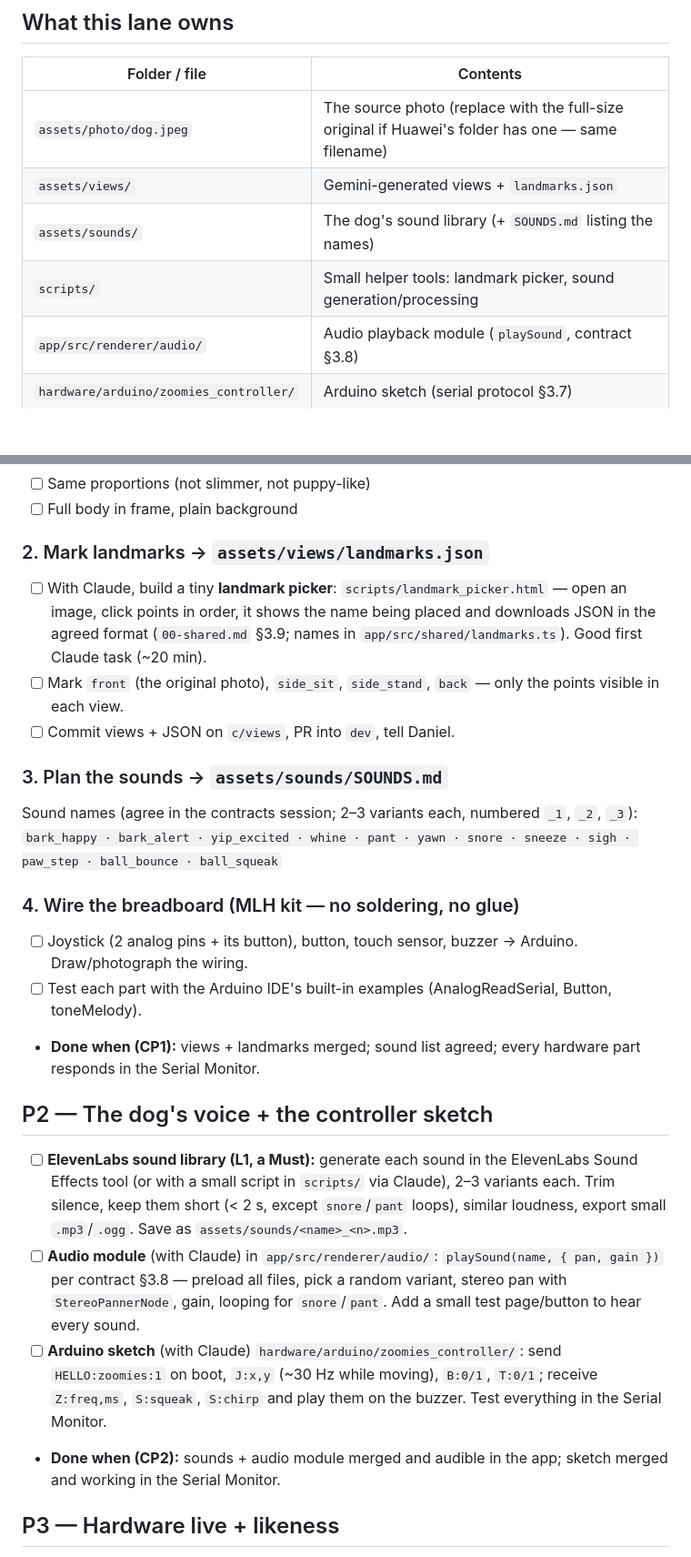
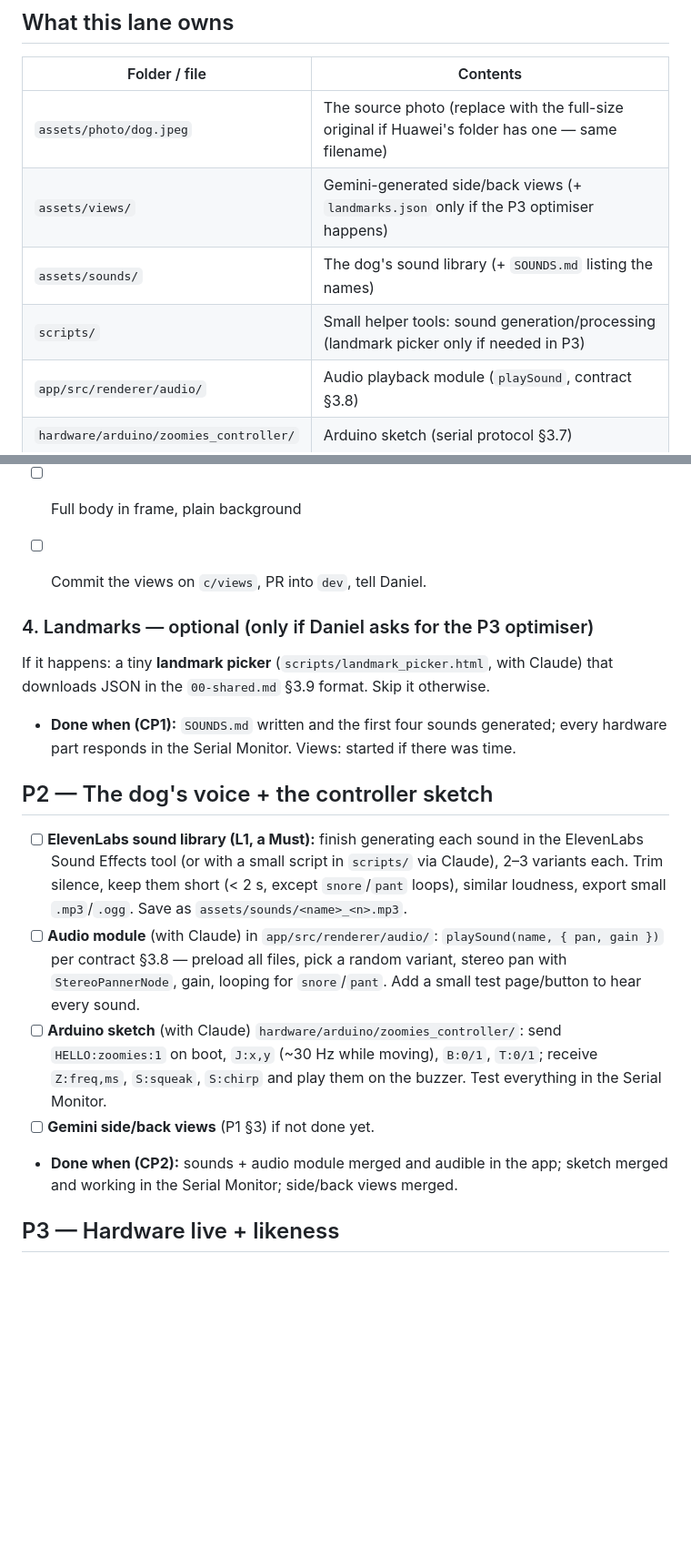
Before and after one commit to zorojuro12/zoomies, a Markdown page: docs/plans/lane-c-abel.md, 2 parts joined by grey strips. Shown at 91% size. Drawn GitHub-style; blank space fills up the shorter version.

```diff
--- a/docs/plans/lane-c-abel.md
+++ b/docs/plans/lane-c-abel.md
@@ -21,9 +21,9 @@
 | Folder / file | Contents |
 |---|---|
 | `assets/photo/dog.jpeg` | The source photo (replace with the full-size original if Huawei's folder has one — same filename) |
-| `assets/views/` | Gemini-generated views + `landmarks.json` |
+| `assets/views/` | Gemini-generated side/back views (+ `landmarks.json` only if the P3 optimiser happens) |
 | `assets/sounds/` | The dog's sound library (+ `SOUNDS.md` listing the names) |
-| `scripts/` | Small helper tools: landmark picker, sound generation/processing |
+| `scripts/` | Small helper tools: sound generation/processing (landmark picker only if needed in P3) |
 | `app/src/renderer/audio/` | Audio playback module (`playSound`, contract §3.8) |
 | `hardware/arduino/zoomies_controller/` | Arduino sketch (serial protocol §3.7) |
 | `docs/qa.md` | QA log |
@@ -68,25 +80,19 @@ Example prompt: *"This exact dog, identical markings and colours (black coat, wh
 - [ ] Same proportions (not slimmer, not puppy-like)
 - [ ] Full body in frame, plain background
 
-### 2. Mark landmarks → `assets/views/landmarks.json`
-- [ ] With Claude, build a tiny **landmark picker**: `scripts/landmark_picker.html` — open an image, click points in order, it shows the name being placed and downloads JSON in the agreed format (`00-shared.md` §3.9; names in `app/src/shared/landmarks.ts`). Good first Claude task (~20 min).
-- [ ] Mark `front` (the original photo), `side_sit`, `side_stand`, `back` — only the points visible in each view.
-- [ ] Commit views + JSON on `c/views`, PR into `dev`, tell Daniel.
+- [ ] Commit the views on `c/views`, PR into `dev`, tell Daniel.
 
-### 3. Plan the sounds → `assets/sounds/SOUNDS.md`
-Sound names (agree in the contracts session; 2–3 variants each, numbered `_1`, `_2`, `_3`):
-`bark_happy · bark_alert · yip_excited · whine · pant · yawn · snore · sneeze · sigh · paw_step · ball_bounce · ball_squeak`
+### 4. Landmarks — optional (only if Daniel asks for the P3 optimiser)
+If it happens: a tiny **landmark picker** (`scripts/landmark_picker.html`, with Claude) that downloads JSON in the `00-shared.md` §3.9 format. Skip it otherwise.
 
-### 4. Wire the breadboard (MLH kit — no soldering, no glue)
-- [ ] Joystick (2 analog pins + its button), button, touch sensor, buzzer → Arduino. Draw/photograph the wiring.
-- [ ] Test each part with the Arduino IDE's built-in examples (AnalogReadSerial, Button, toneMelody).
-- **Done when (CP1):** views + landmarks merged; sound list agreed; every hardware part responds in the Serial Monitor.
+- **Done when (CP1):** `SOUNDS.md` written and the first four sounds generated; every hardware part responds in the Serial Monitor. Views: started if there was time.
 
 ## P2 — The dog's voice + the controller sketch
-- [ ] **ElevenLabs sound library (L1, a Must):** generate each sound in the ElevenLabs Sound Effects tool (or with a small script in `scripts/` via Claude), 2–3 variants each. Trim silence, keep them short (< 2 s, except `snore`/`pant` loops), similar loudness, export small `.mp3`/`.ogg`. Save as `assets/sounds/<name>_<n>.mp3`.
+- [ ] **ElevenLabs sound library (L1, a Must):** finish generating each sound in the ElevenLabs Sound Effects tool (or with a small script in `scripts/` via Claude), 2–3 variants each. Trim silence, keep them short (< 2 s, except `snore`/`pant` loops), similar loudness, export small `.mp3`/`.ogg`. Save as `assets/sounds/<name>_<n>.mp3`.
 - [ ] **Audio module** (with Claude) in `app/src/renderer/audio/`: `playSound(name, { pan, gain })` per contract §3.8 — preload all files, pick a random variant, stereo pan with `StereoPannerNode`, gain, looping for `snore`/`pant`. Add a small test page/button to hear every sound.
 - [ ] **Arduino sketch** (with Claude) `hardware/arduino/zoomies_controller/`: send `HELLO:zoomies:1` on boot, `J:x,y` (~30 Hz while moving), `B:0/1`, `T:0/1`; receive `Z:freq,ms`, `S:squeak`, `S:chirp` and play them on the buzzer. Test everything in the Serial Monitor.
-- **Done when (CP2):** sounds + audio module merged and audible in the app; sketch merged and working in the Serial Monitor.
+- [ ] **Gemini side/back views** (P1 §3) if not done yet.
+- **Done when (CP2):** sounds + audio module merged and audible in the app; sketch merged and working in the Serial Monitor; side/back views merged.
 
 ## P3 — Hardware live + likeness
 - [ ] **With Ansh on the Windows laptop:** controller → app end to end (aim, launch, pet, call, push-to-talk, squeak on catch).
```
Also changed, not shown: other parts of docs/plans/lane-c-abel.md (+16 -4 lines), docs/plans/00-shared.md (+3 -3 lines).
